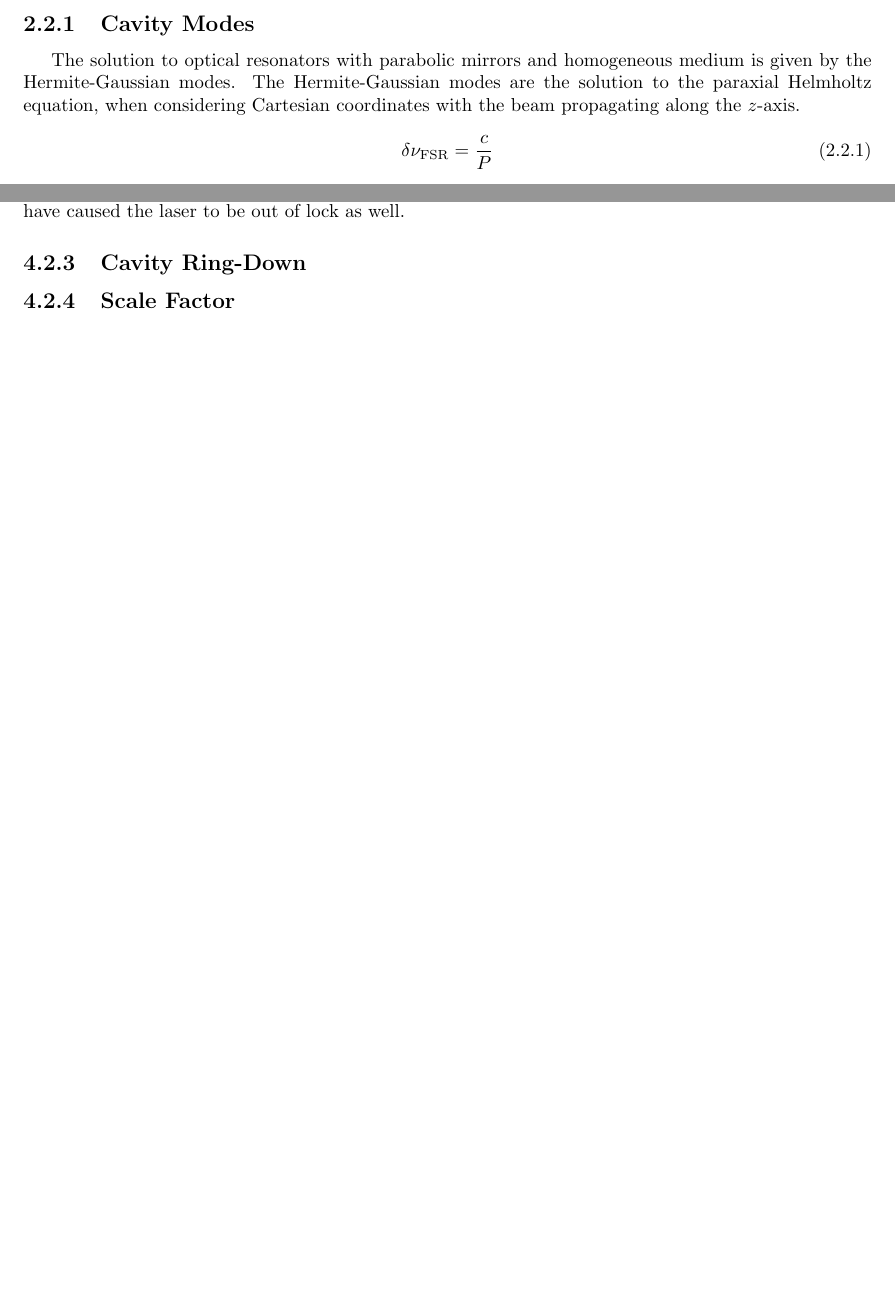
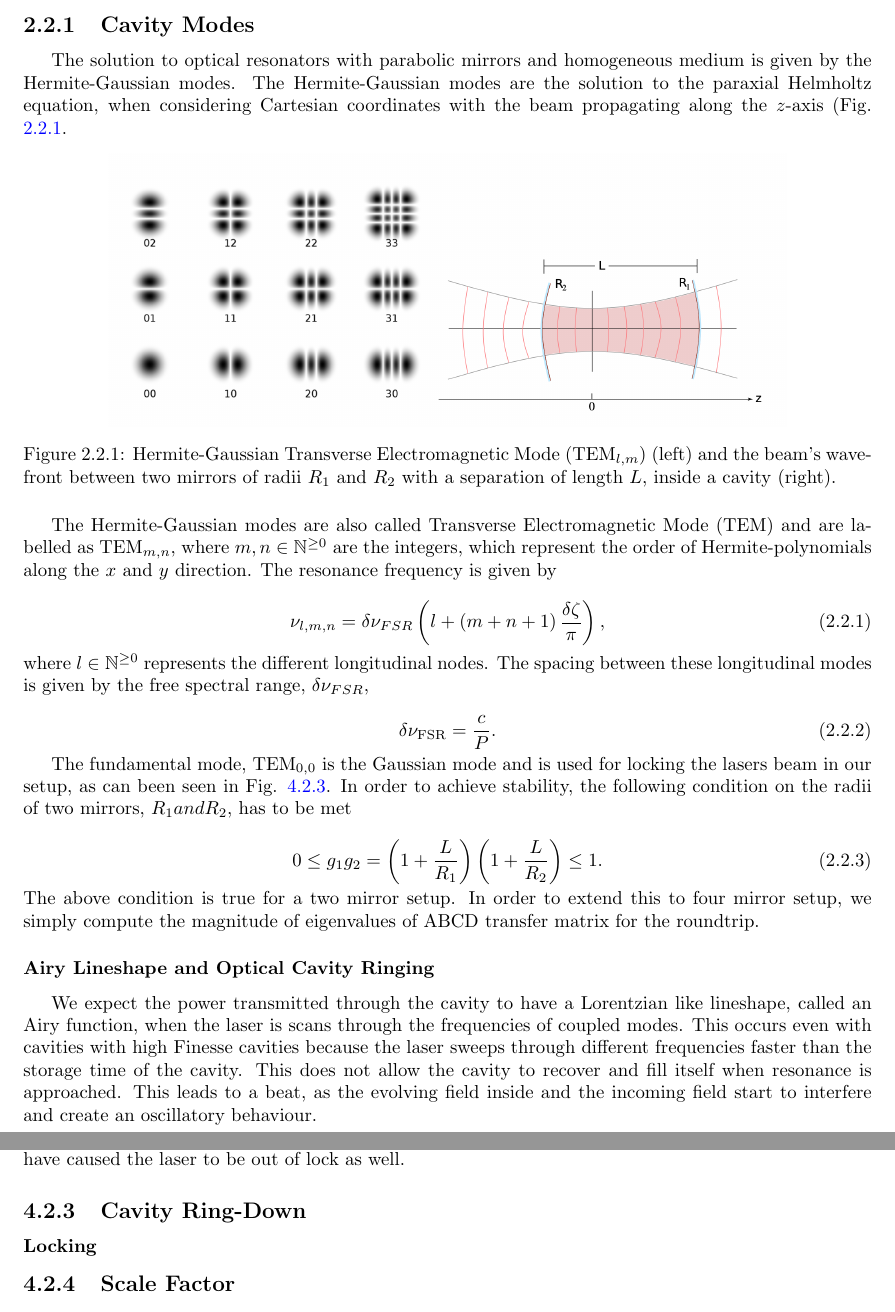
Before and after one commit to tesla1900/advanced-lab-course, a LaTeX thesis (laser_gyroscope/report/lasers_report.tex): two parts of pages 7 and 10 of 17 before the commit and two parts of pages 7 and 11 of 18 after it, joined at a grey line, cut so that both start at the same text, the shorter picture padded with empty space. Compiled offline with pdfLaTeX.

Commit message:
Completed cavity modes

```diff
--- a/laser_gyroscope/report/lasers_report.tex
+++ b/laser_gyroscope/report/lasers_report.tex
@@ -295,15 +295,36 @@ A cavity is a hollow conductor which contains electromagnetic waves going in and
 
 \subsection{Cavity Modes}
 
-The solution to optical resonators with parabolic mirrors and homogeneous medium is given by the Hermite-Gaussian modes. The Hermite-Gaussian modes are the solution to the paraxial Helmholtz equation, when considering Cartesian coordinates with the beam propagating along the $z$-axis.
+The solution to optical resonators with parabolic mirrors and homogeneous medium is given by the Hermite-Gaussian modes. The Hermite-Gaussian modes are the solution to the paraxial Helmholtz equation, when considering Cartesian coordinates with the beam propagating along the $z$-axis (Fig. \ref{fig:hermite}.
 
+\begin{figure}[htpb]
+    \centering
+    \includegraphics[width=0.8\textwidth]{hermite-gaussian}
+	\caption{Hermite-Gaussian Transverse Electromagnetic Mode ($\mathrm{TEM}_{l, m}$) (left) and the beam's wavefront between two mirrors of radii $R_{1}$ and $R_{2}$ with a separation of length $L$, inside a cavity (right). }
+    \label{fig:hermite}
+\end{figure}
 
+The Hermite-Gaussian modes are also called Transverse Electromagnetic Mode (TEM) and are labelled as $\mathrm{TEM}_{m,n}$, where $m, n \in \mathbb{N}^{\ge 0}$ are the integers, which represent the order of Hermite-polynomials along the $x$ and $y$ direction. The resonance frequency is given by
 
-% include this somewhere
 \begin{equation}
-	\delta\nu_{\text{FSR}} = \frac{c}{P}
+		\nu_{l, m, n} = \delta \nu_{FSR}  \left(l + \left( m + n + 1 \right) \frac{\delta \zeta}{\pi  }\right) ,
+\end{equation}
+where $l \in \mathbb{N}^{\ge 0}$ represents the different longitudinal nodes. The spacing between these longitudinal modes is given by the free spectral range, $\delta \nu_{FSR}$,
+
+\begin{equation}
+	\delta\nu_{\text{FSR}} = \frac{c}{P}.
 	\label{eq:fsr}
 \end{equation}
+
+The fundamental mode, $\mathrm{TEM}_{0, 0}$ is the Gaussian mode and is used for locking the lasers beam in our setup, as can been seen in Fig. \ref{fig:tem00-lock}. In order to achieve stability, the following condition on the radii of two mirrors, $R_{1} and R_{2}$, has to be met
+
+\begin{equation}
+		0 \leq g_{1}g_{2} = \left(1 + \frac{L}{R_{1}} \right)\left(1 + \frac{L}{R_{2}} \right) \leq 1.
+\end{equation}
+The above condition is true for a two mirror setup. In order to extend this to four mirror setup, we simply compute the magnitude of eigenvalues of ABCD transfer matrix for the roundtrip.
+
+\subsubsection{Airy Lineshape and Optical Cavity Ringing}
+We expect the power transmitted through the cavity to have a Lorentzian like lineshape, called an Airy function, when the laser is scans through the frequencies of coupled modes. This occurs even with cavities with high Finesse cavities because the laser sweeps through different frequencies faster than the storage time of the cavity. This does not allow the cavity to recover and fill itself when resonance is approached. This leads to a beat, as the evolving field inside and the incoming field start to interfere and create an oscillatory behaviour.
 
 \subsection{Finesse} \label{sec:finesse}
 
@@ -422,3 +443,4 @@ When performing laser locking, we further needed to consider the systematics due
 
 \subsection{Cavity Ring-Down}
 
+\subsubsection{Locking}
@@ -425,3 +454,6 @@ When performing laser locking, we further needed to consider the systematics due
+    \label{fig:tem00-lock}
+\end{figure}
+
 \subsection{Scale Factor} \label{sec:scale_fact}
 
 \subsection{Allan Deviation}
```
Also changed, not shown: laser_gyroscope/report/figures/hermite-gaussian.png (added), laser_gyroscope/report/figures/tem00_lock.png (added), laser_gyroscope/report/lasers_report.pdf, laser_gyroscope/report/lasers_report.tex (19 more changed lines).
